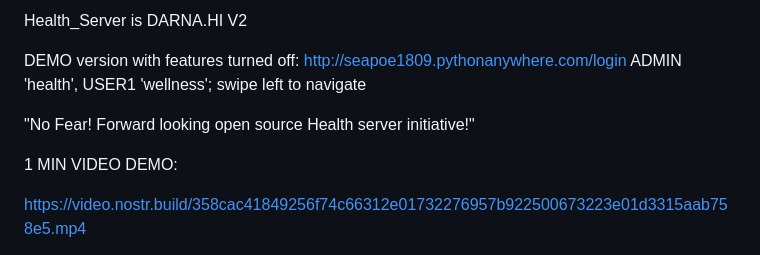
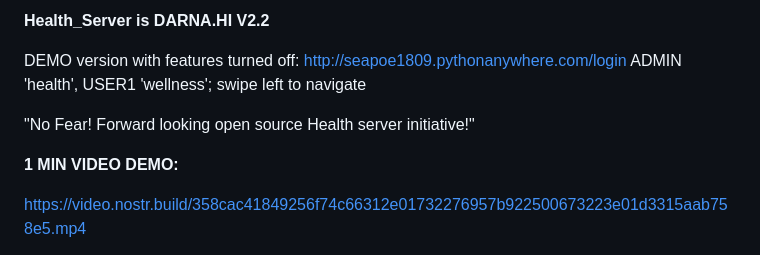
Before and after one commit to seapoe1809/Health_server, a Markdown page: README.md, the part around the change. GitHub-like rendering.

```diff
--- a/README.md
+++ b/README.md
@@ -1,11 +1,11 @@
-Health_Server is DARNA.HI V2
+**Health_Server is DARNA.HI V2.2**
 
 DEMO version with features turned off: http://seapoe1809.pythonanywhere.com/login
 ADMIN 'health', USER1 'wellness'; swipe left to navigate
 
 "No Fear! Forward looking open source Health server initiative!"
 
-1 MIN VIDEO DEMO:
+**1 MIN VIDEO DEMO:**
 
 https://video.nostr.build/358cac41849256f74c66312e01732276957b922500673223e01d3315aab758e5.mp4
 
```
